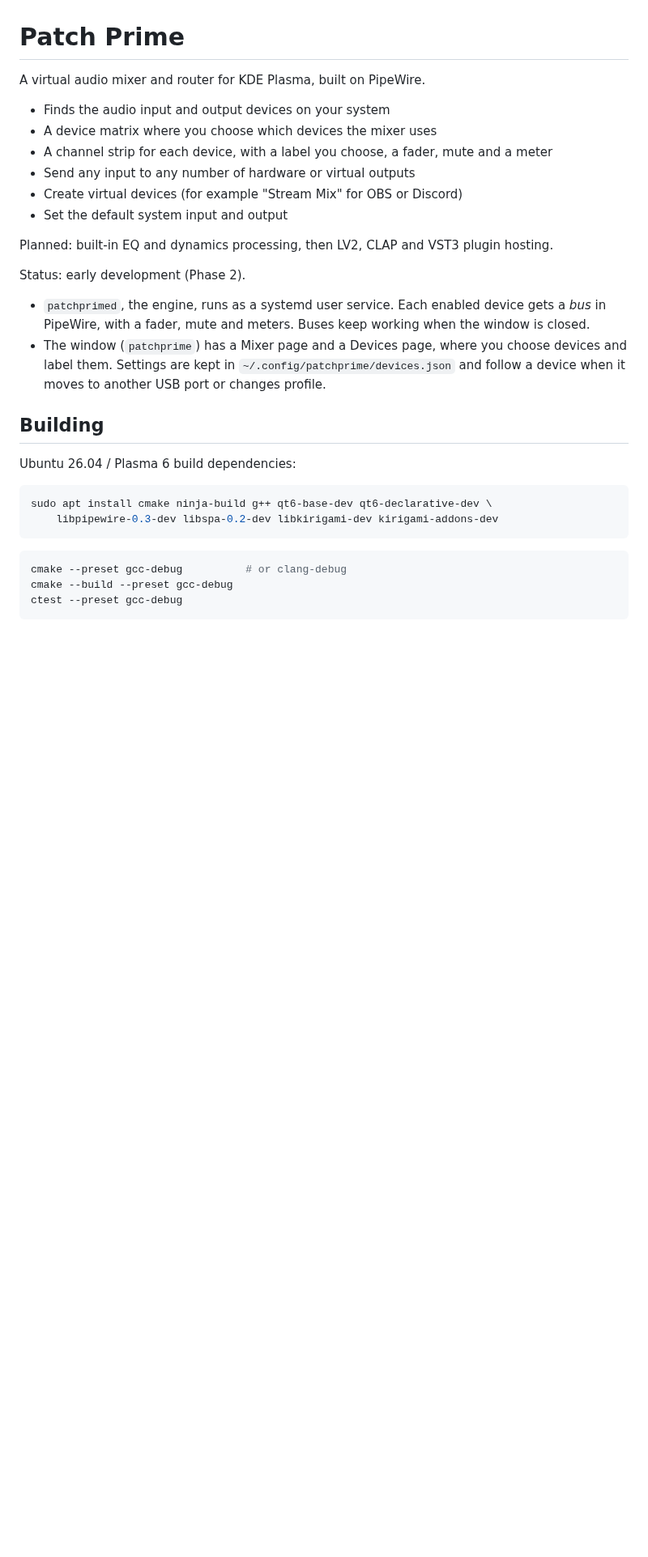
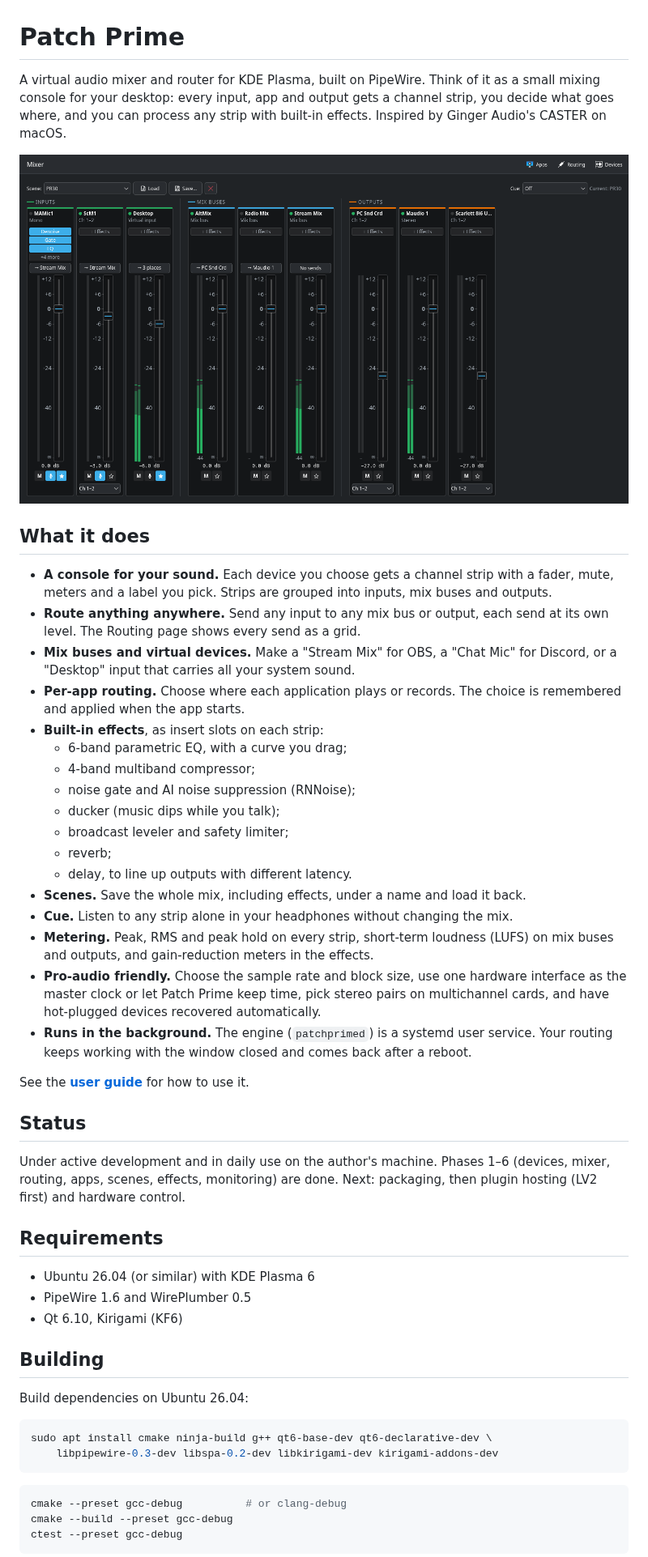
Before and after one commit to kingsqueak/patch-prime, a Markdown page: README.md, the part around one of its changes. Shown at 81% size. Drawn GitHub-style; pictures changed too: docs/images/mixer.png (added); blank space fills up the shorter version.

````diff
--- a/README.md
+++ b/README.md
@@ -1,24 +1,44 @@
 # Patch Prime
 
-A virtual audio mixer and router for KDE Plasma, built on PipeWire.
+A virtual audio mixer and router for KDE Plasma, built on PipeWire. Think of it as a small mixing console for your desktop: every input, app and output gets a channel strip, you decide what goes where, and you can process any strip with built-in effects. Inspired by Ginger Audio's CASTER on macOS.
 
-- Finds the audio input and output devices on your system
-- A device matrix where you choose which devices the mixer uses
-- A channel strip for each device, with a label you choose, a fader, mute and a meter
-- Send any input to any number of hardware or virtual outputs
-- Create virtual devices (for example "Stream Mix" for OBS or Discord)
-- Set the default system input and output
+![The Patch Prime mixer: inputs, mix buses and outputs as console strips](docs/images/mixer.png)
 
-Planned: built-in EQ and dynamics processing, then LV2, CLAP and VST3 plugin hosting.
+## What it does
 
-Status: early development (Phase 2).
+- **A console for your sound.** Each device you choose gets a channel strip with a fader, mute, meters and a label you pick. Strips are grouped into inputs, mix buses and outputs.
+- **Route anything anywhere.** Send any input to any mix bus or output, each send at its own level. The Routing page shows every send as a grid.
+- **Mix buses and virtual devices.** Make a "Stream Mix" for OBS, a "Chat Mic" for Discord, or a "Desktop" input that carries all your system sound.
+- **Per-app routing.** Choose where each application plays or records. The choice is remembered and applied when the app starts.
+- **Built-in effects**, as insert slots on each strip:
+  - 6-band parametric EQ, with a curve you drag;
+  - 4-band multiband compressor;
+  - noise gate and AI noise suppression (RNNoise);
+  - ducker (music dips while you talk);
+  - broadcast leveler and safety limiter;
+  - reverb;
+  - delay, to line up outputs with different latency.
+- **Scenes.** Save the whole mix, including effects, under a name and load it back.
+- **Cue.** Listen to any strip alone in your headphones without changing the mix.
+- **Metering.** Peak, RMS and peak hold on every strip, short-term loudness (LUFS) on mix buses and outputs, and gain-reduction meters in the effects.
+- **Pro-audio friendly.** Choose the sample rate and block size, use one hardware interface as the master clock or let Patch Prime keep time, pick stereo pairs on multichannel cards, and have hot-plugged devices recovered automatically.
+- **Runs in the background.** The engine (`patchprimed`) is a systemd user service. Your routing keeps working with the window closed and comes back after a reboot.
 
-- `patchprimed`, the engine, runs as a systemd user service. Each enabled device gets a *bus* in PipeWire, with a fader, mute and meters. Buses keep working when the window is closed.
-- The window (`patchprime`) has a Mixer page and a Devices page, where you choose devices and label them. Settings are kept in `~/.config/patchprime/devices.json` and follow a device when it moves to another USB port or changes profile.
+See the **[user guide](docs/HELP.md)** for how to use it.
+
+## Status
+
+Under active development and in daily use on the author's machine. Phases 1–6 (devices, mixer, routing, apps, scenes, effects, monitoring) are done. Next: packaging, then plugin hosting (LV2 first) and hardware control.
+
+## Requirements
+
+- Ubuntu 26.04 (or similar) with KDE Plasma 6
+- PipeWire 1.6 and WirePlumber 0.5
+- Qt 6.10, Kirigami (KF6)
 
 ## Building
 
-Ubuntu 26.04 / Plasma 6 build dependencies:
+Build dependencies on Ubuntu 26.04:
 
 ```sh
 sudo apt install cmake ninja-build g++ qt6-base-dev qt6-declarative-dev \
````
Also changed, not shown: other parts of README.md (+20 -11 lines), CLAUDE.md (+1 -1 lines), docs/HELP.md (added, +310 -0 lines), 1 other file.
